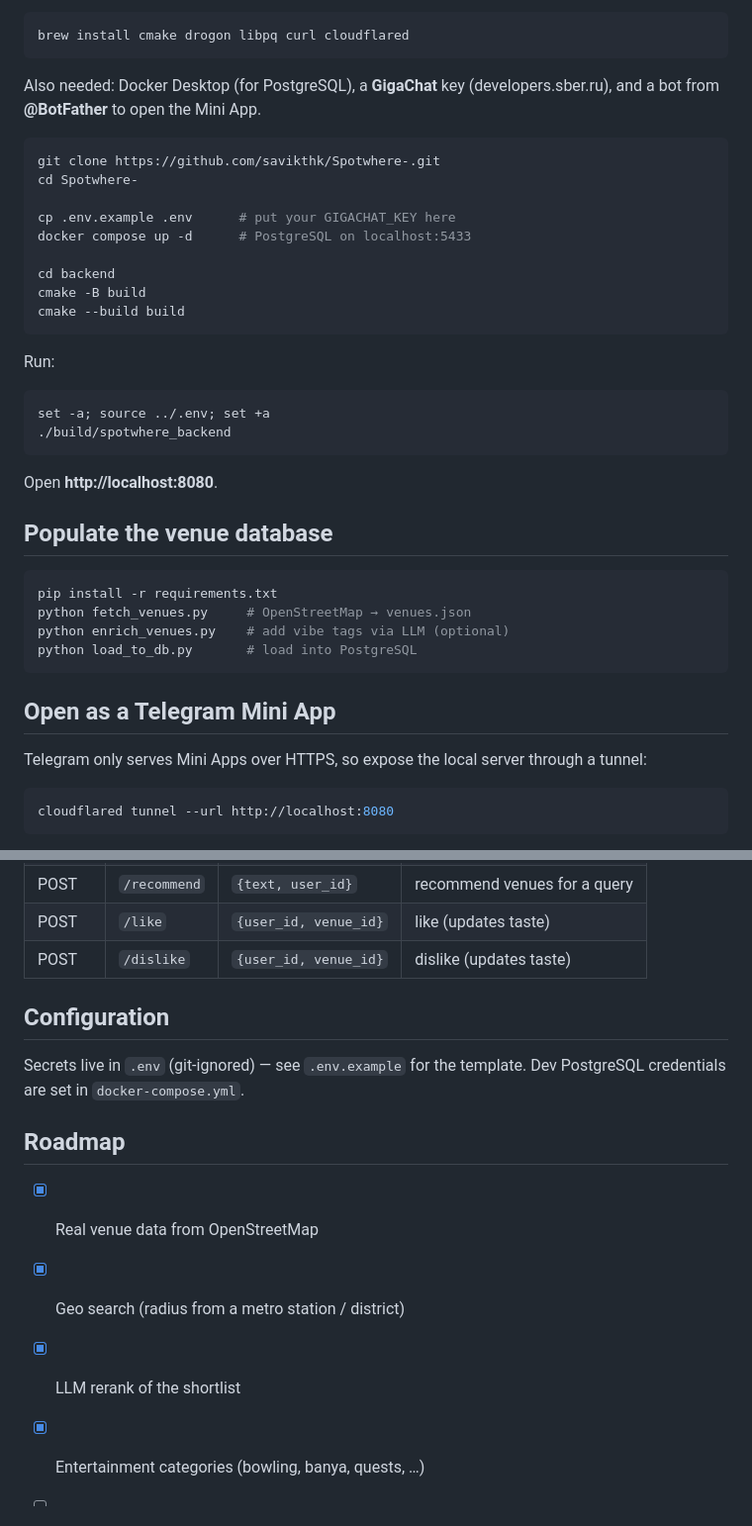
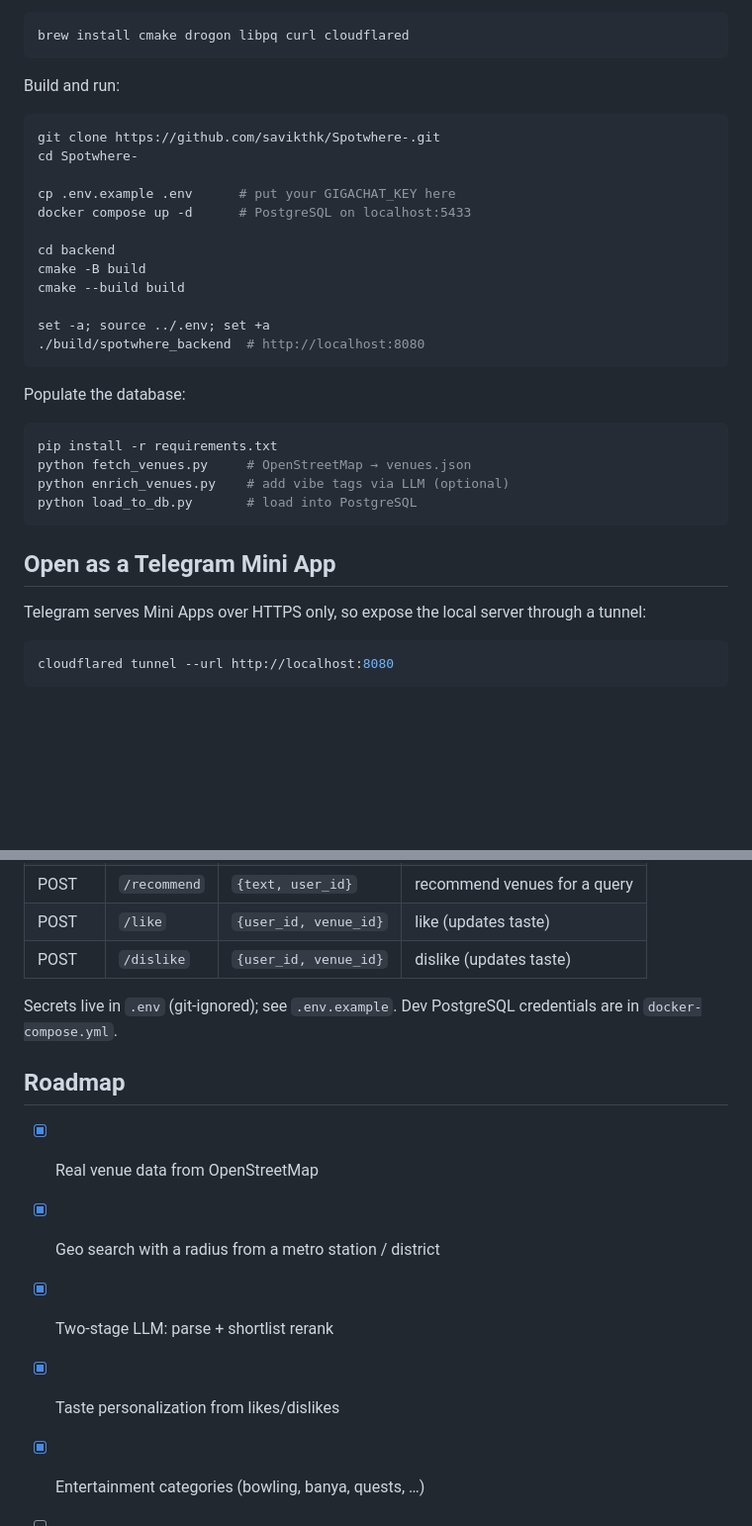
Before and after one commit to savikthk/Spotwhere-, a Markdown page: README.md, 2 parts joined by grey strips. Shown at 99% size. Rendered like a GitHub page; blank space fills up the shorter version.

````diff
--- a/README.md
+++ b/README.md
@@ -48,7 +78,7 @@ Requirements (macOS / Homebrew):
 brew install cmake drogon libpq curl cloudflared
 ```
 
-Also needed: Docker Desktop (for PostgreSQL), a **GigaChat** key (developers.sber.ru), and a bot from **@BotFather** to open the Mini App.
+Build and run:
 
 ```bash
 git clone https://github.com/savikthk/Spotwhere-.git
@@ -60,18 +90,12 @@ docker compose up -d      # PostgreSQL on localhost:5433
 cd backend
 cmake -B build
 cmake --build build
+
+set -a; source ../.env; set +a
+./build/spotwhere_backend  # http://localhost:8080
 ```
 
-Run:
-
-```bash
-set -a; source ../.env; set +a
-./build/spotwhere_backend
-```
-
-Open **http://localhost:8080**.
-
-## Populate the venue database
+Populate the database:
 
 ```bash
 pip install -r requirements.txt
@@ -82,7 +106,7 @@ python load_to_db.py       # load into PostgreSQL
 
 ## Open as a Telegram Mini App
 
-Telegram only serves Mini Apps over HTTPS, so expose the local server through a tunnel:
+Telegram serves Mini Apps over HTTPS only, so expose the local server through a tunnel:
 
 ```bash
 cloudflared tunnel --url http://localhost:8080
@@ -102,15 +126,14 @@ Copy the `https://…trycloudflare.com` URL → **@BotFather → /mybots → you
 | POST | `/like` | `{user_id, venue_id}` | like (updates taste) |
 | POST | `/dislike` | `{user_id, venue_id}` | dislike (updates taste) |
 
-## Configuration
-
-Secrets live in `.env` (git-ignored) — see `.env.example` for the template. Dev PostgreSQL credentials are set in `docker-compose.yml`.
+Secrets live in `.env` (git-ignored); see `.env.example`. Dev PostgreSQL credentials are in `docker-compose.yml`.
 
 ## Roadmap
 
 - [x] Real venue data from OpenStreetMap
-- [x] Geo search (radius from a metro station / district)
-- [x] LLM rerank of the shortlist
+- [x] Geo search with a radius from a metro station / district
+- [x] Two-stage LLM: parse + shortlist rerank
+- [x] Taste personalization from likes/dislikes
 - [x] Entertainment categories (bowling, banya, quests, …)
 - [ ] initData validation (HMAC) for a trusted user_id
 - [ ] "Choose together" shared sessions
````
Also changed, not shown: other parts of README.md (+50 -20 lines).
